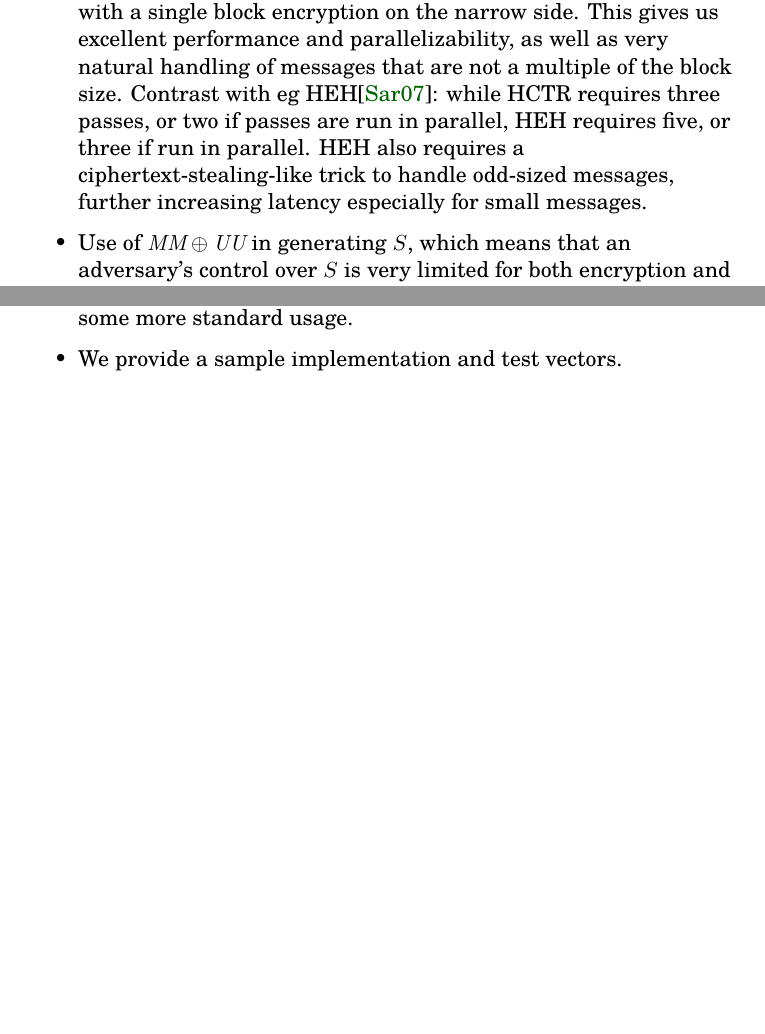
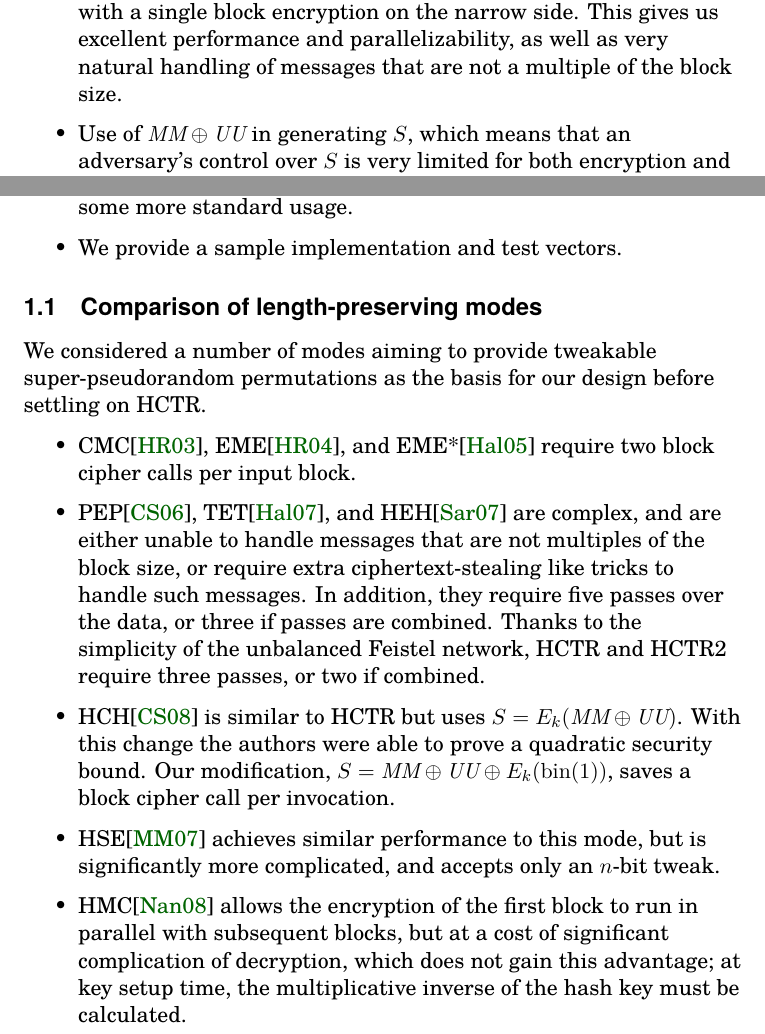
Before and after one commit to google/hctr2, a LaTeX document (design.tex): two parts of pages 1 and 2 of 4 before the commit and two parts of pages 1 and 2 of 5 after it, joined at a grey line, cut so that both start at the same text, the shorter picture padded with empty space. Compiled offline with XeLaTeX.

Commit message:
Compare to other length-preserving SPRPs

```diff
--- a/design.tex
+++ b/design.tex
@@ -18,12 +18,7 @@ features that make it an attractive design:
     hashing, with a single block encryption on the narrow side.
     This gives us excellent performance and parallelizability,
     as well as very natural handling of messages that are not
-    a multiple of the block size. Contrast with eg HEH\cite{heh}:
-    while HCTR requires three passes, or two if passes are
-    run in parallel, HEH requires five, or three if run in parallel.
-    HEH also requires a ciphertext-stealing-like trick to
-    handle odd-sized messages, further increasing
-    latency especially for small messages.
+    a multiple of the block size.
     \item Use of \(\MM \xor \UU\) in generating \(S\), which means
     that an adversary's control over \(S\) is very limited for both
     encryption and decryption queries; this is important in the
@@ -76,6 +71,39 @@ HCTR2 differs from HCTR in the following ways:
     CTR is defined to be big-endian.
     \item We rename some variables in our exposition and proof to allow some more standard usage.
     \item We provide a sample implementation and test vectors.
+\end{itemize}
+
+\subsection{Comparison of length-preserving modes}
+We considered a number of modes aiming to provide
+tweakable super-pseudorandom permutations
+as the basis for our design before settling on HCTR.
+\begin{itemize}
+    \item CMC\cite{cmc}, EME\cite{eme}, and EME*\cite{emestar}
+    require two block cipher calls per input block.
+    \item PEP\cite{pep}, TET\cite{tet}, and HEH\cite{heh} are
+    complex, and are either
+    unable to handle messages that are not multiples of the
+    block size, or require extra ciphertext-stealing like tricks
+    to handle such messages.
+    In addition, they require five passes over the data,
+    or three if passes are combined.
+    Thanks to the simplicity of the unbalanced Feistel network,
+    HCTR and HCTR2 require three passes, or two if combined.
+    \item HCH\cite{hch} is similar to HCTR
+    but uses \(S = E_k(\MM \xor \UU)\).
+    With this change the authors were able to prove a
+    quadratic security bound. Our modification,
+    \(S = \MM \xor \UU \xor E_k(\fromint(1))\), saves
+    a block cipher call per invocation.
+    \item HSE\cite{hse} achieves similar performance to
+    this mode, but is significantly more complicated,
+    and accepts only an \(n\)-bit tweak.
+    \item HMC\cite{hmc} allows the encryption of the
+    first block to run in parallel with subsequent blocks,
+    but at a cost of significant complication of decryption,
+    which does not gain this advantage;
+    at key setup time, the multiplicative inverse of
+    the hash key must be calculated.
 \end{itemize}
 
 \subsection{Hash function design}\label{hashdesign}
```
